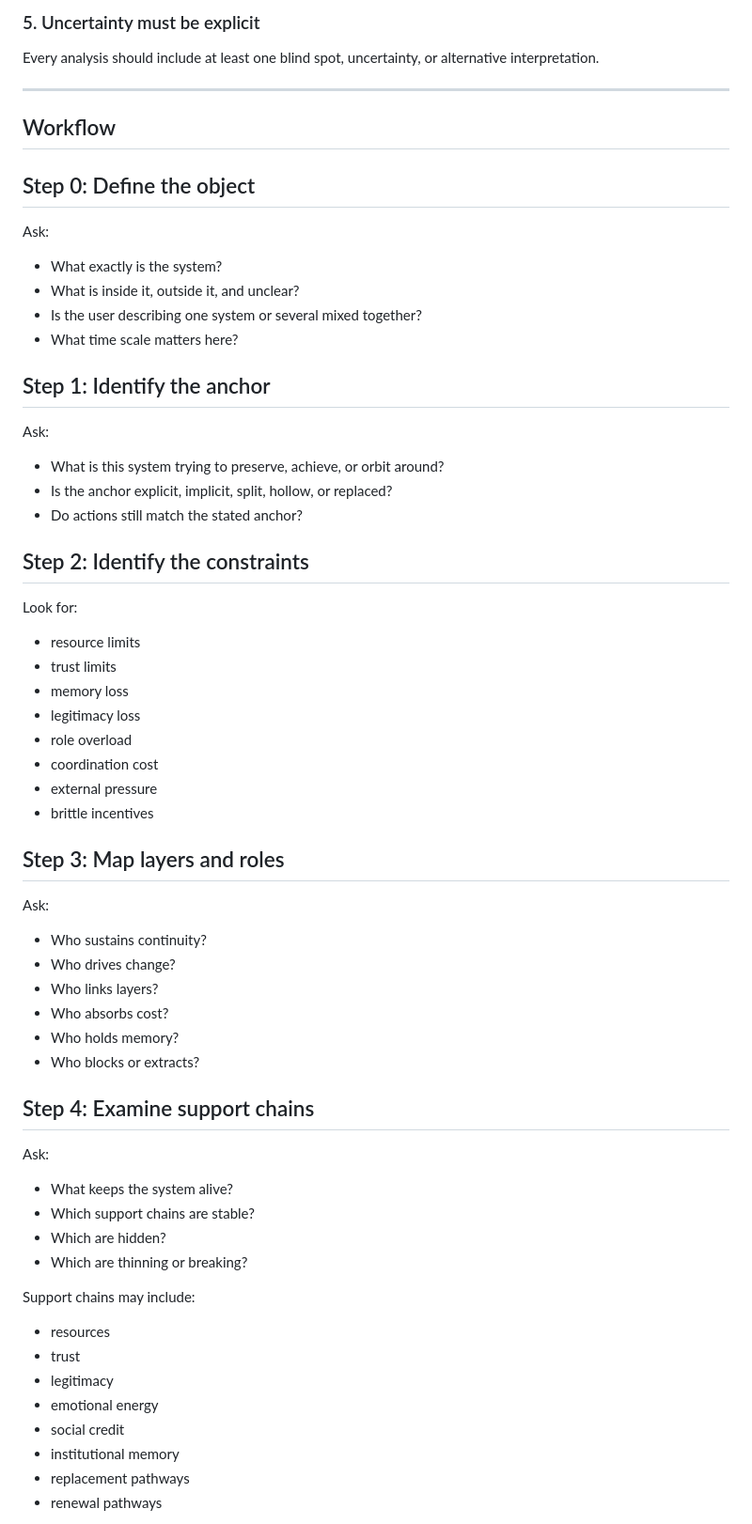
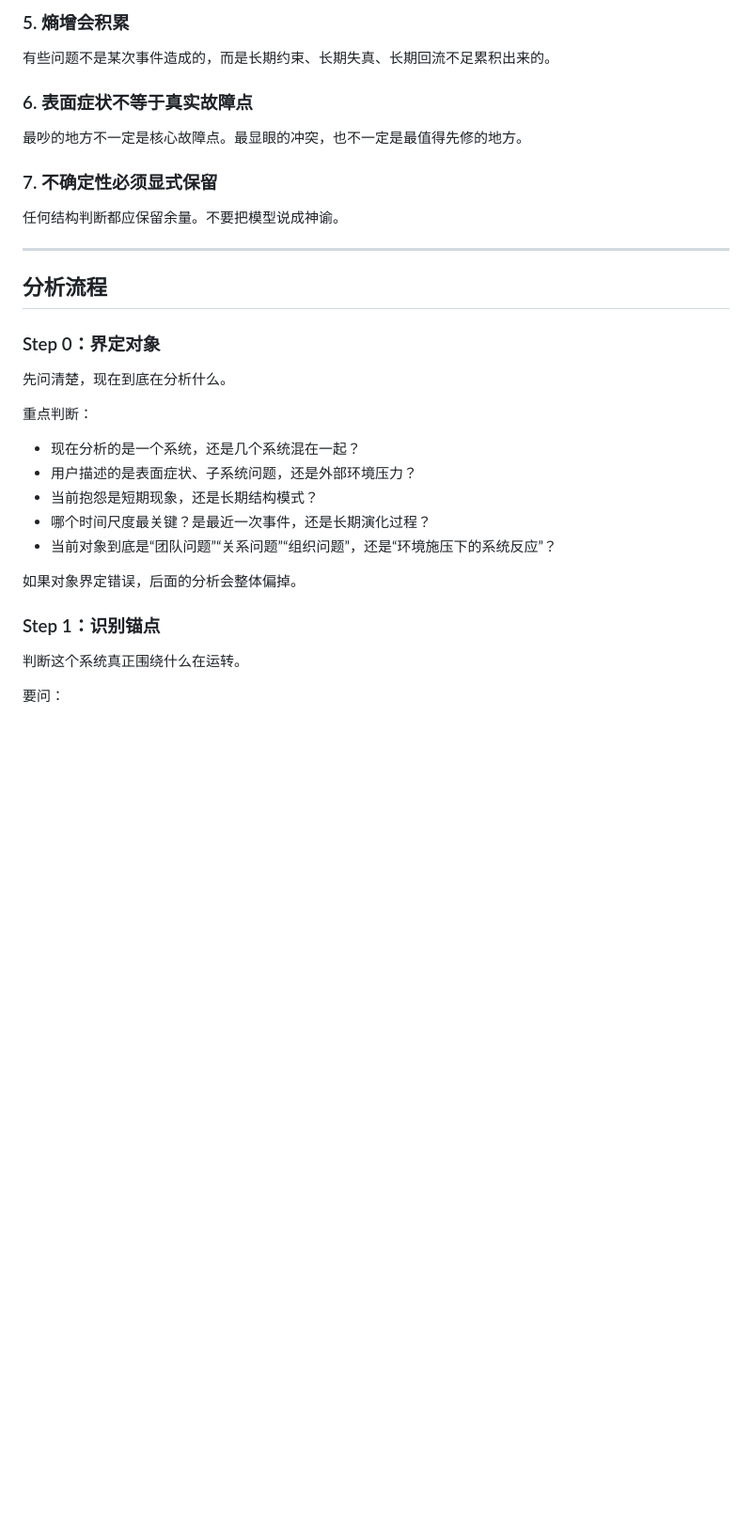
Before and after one commit to xixilove486/world-structure-skill, a Markdown page: SKILL.md, the part around one of its changes. Shown at 94% size. Rendered like a GitHub page; blank space fills up the shorter version.

```diff
--- a/SKILL.md
+++ b/SKILL.md
@@ -70,58 +75,32 @@ The same symptom means different things at different stages.
 
-### 5. Uncertainty must be explicit
-Every analysis should include at least one blind spot, uncertainty, or alternative interpretation.
+### 5. 熵增会积累
+有些问题不是某次事件造成的，而是长期约束、长期失真、长期回流不足累积出来的。
+
+### 6. 表面症状不等于真实故障点
+最吵的地方不一定是核心故障点。最显眼的冲突，也不一定是最值得先修的地方。
+
+### 7. 不确定性必须显式保留
+任何结构判断都应保留余量。不要把模型说成神谕。
 
 ---
 
-## Workflow
+## 分析流程
 
-## Step 0: Define the object
-Ask:
-- What exactly is the system?
-- What is inside it, outside it, and unclear?
-- Is the user describing one system or several mixed together?
-- What time scale matters here?
+### Step 0：界定对象
+先问清楚，现在到底在分析什么。
 
-## Step 1: Identify the anchor
-Ask:
-- What is this system trying to preserve, achieve, or orbit around?
-- Is the anchor explicit, implicit, split, hollow, or replaced?
-- Do actions still match the stated anchor?
+重点判断：
 
-## Step 2: Identify the constraints
-Look for:
-- resource limits
-- trust limits
-- memory loss
-- legitimacy loss
-- role overload
-- coordination cost
-- external pressure
-- brittle incentives
+- 现在分析的是一个系统，还是几个系统混在一起？
+- 用户描述的是表面症状、子系统问题，还是外部环境压力？
+- 当前抱怨是短期现象，还是长期结构模式？
+- 哪个时间尺度最关键？是最近一次事件，还是长期演化过程？
+- 当前对象到底是“团队问题”“关系问题”“组织问题”，还是“环境施压下的系统反应”？
 
-## Step 3: Map layers and roles
-Ask:
-- Who sustains continuity?
-- Who drives change?
-- Who links layers?
-- Who absorbs cost?
-- Who holds memory?
-- Who blocks or extracts?
+如果对象界定错误，后面的分析会整体偏掉。
 
-## Step 4: Examine support chains
-Ask:
-- What keeps the system alive?
-- Which support chains are stable?
-- Which are hidden?
-- Which are thinning or breaking?
+### Step 1：识别锚点
+判断这个系统真正围绕什么在运转。
 
-Support chains may include:
-- resources
-- trust
-- legitimacy
-- emotional energy
-- social credit
-- institutional memory
-- replacement pathways
-- renewal pathways
+要问：
 
```
Also changed, not shown: other parts of SKILL.md (+246 -124 lines).
